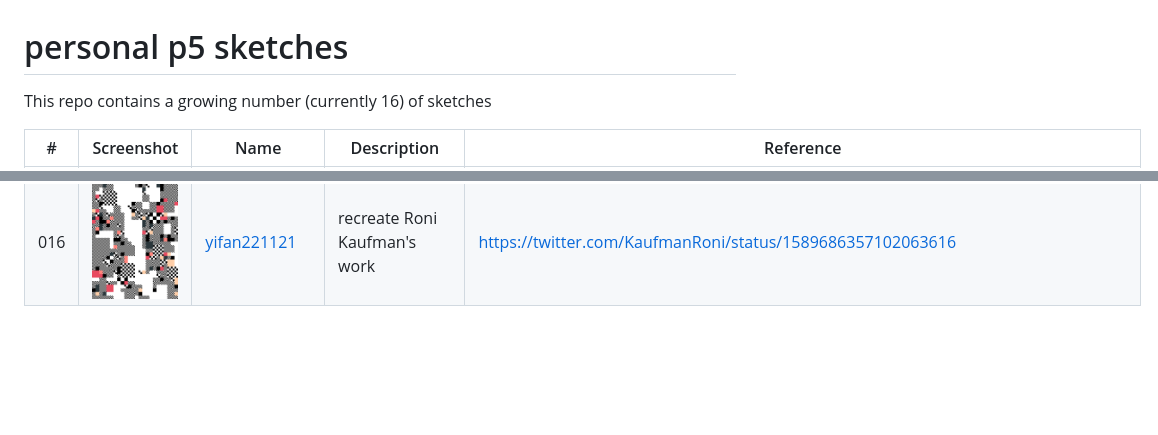
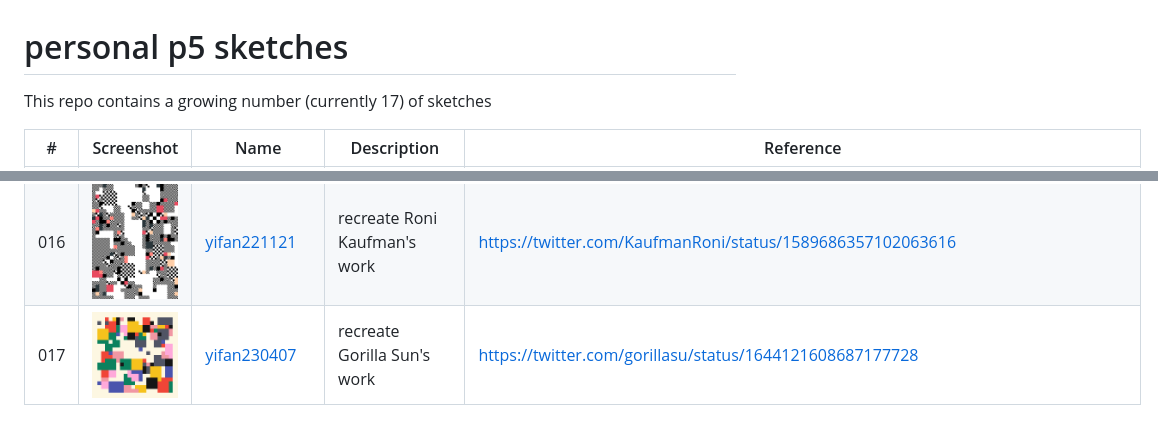
Before and after one commit to IvanWoo/p5-sketches, a Markdown page: README-SKETCHES.md, 2 parts joined by grey strips. GitHub-like rendering; pictures changed too: assets/yifan230407.png (added); blank space fills up the shorter version.

Commit message:
feat: add yifan230407

```diff
--- a/README-SKETCHES.md
+++ b/README-SKETCHES.md
@@ -1,7 +1,7 @@
 <!-- This file is autogenerated - DO NOT EDIT! -->
 # personal p5 sketches
 
-This repo contains a growing number (currently 16) of sketches
+This repo contains a growing number (currently 17) of sketches
 
 | #   | Screenshot                                         | Name                                           | Description                                                 | Reference                                                                     |
 | --- | -------------------------------------------------- | ---------------------------------------------- | ----------------------------------------------------------- | ----------------------------------------------------------------------------- |
@@ -21,3 +21,4 @@ This repo contains a growing number (currently 16) of sketches
 | 014 | <img src="./assets/yifan210812.png" width="240"/>  | [yifan210812](./src/sketches/yifan210812.ts)   | blur grid                                                   |                                                                               |
 | 015 | <img src="./assets/yifan210905.png" width="240"/>  | [yifan210905](./src/sketches/yifan210905.ts)   | dice                                                        |                                                                               |
 | 016 | <img src="./assets/yifan221121.png" width="240"/>  | [yifan221121](./src/sketches/yifan221121.ts)   | recreate Roni Kaufman's work                                | https://twitter.com/KaufmanRoni/status/1589686357102063616                    |
+| 017 | <img src="./assets/yifan230407.png" width="240"/>  | [yifan230407](./src/sketches/yifan230407.ts)   | recreate Gorilla Sun's work                                 | https://twitter.com/gorillasu/status/1644121608687177728                      |
```
Also changed, not shown: assets/yifan230407-1.png (added), refs/FtEX34kX0AEjSbd.png (added), 6 other files.
